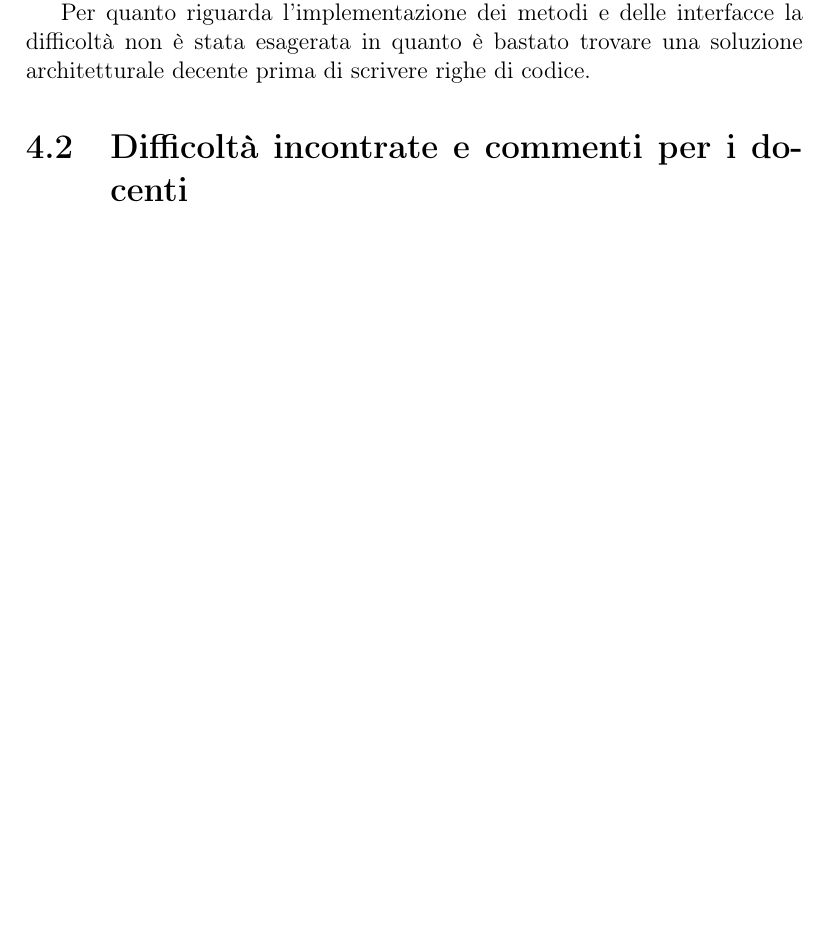
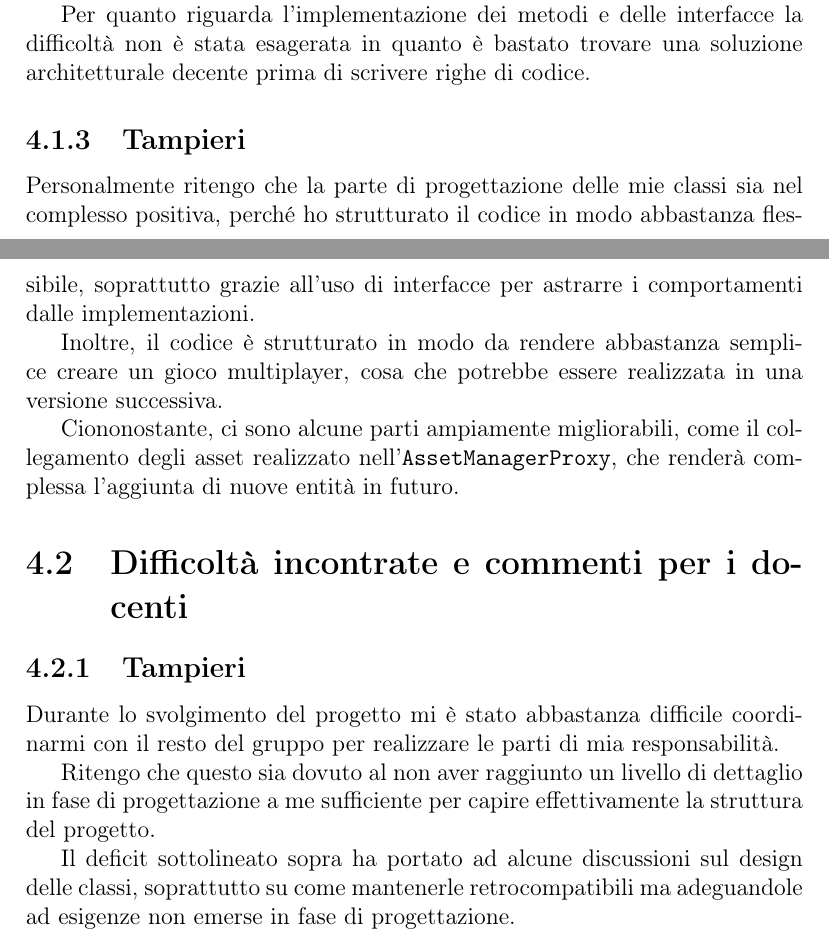
Before and after one commit to eutampieri/OOP20-DISIs-Catacombs, a LaTeX document (report/report.tex): part of page 15 of 18 before the commit and two parts of pages 15 and 16 of 19 after it, the two joined at a grey line, cut so that both start at the same text, the shorter picture padded with empty space. Compiled offline with pdfLaTeX.

Commit message:
Added self evaluation

```diff
--- a/report/report.tex
+++ b/report/report.tex
@@ -366,7 +366,22 @@
     primo approccio è stato abbastanza brusco, mi sono ritrovato catapultato in una gestione condivisa dei file che non avevo mai usato.
     \par Per quanto riguarda l'implementazione dei metodi e delle interfacce la difficoltà non è stata esagerata in quanto è bastato trovare una soluzione
     architetturale decente prima di scrivere righe di codice.
+    \subsection{Tampieri}
+    \par Personalmente ritengo che la parte di progettazione delle mie classi sia nel complesso positiva, perché
+    ho strutturato il codice in modo abbastanza flessibile, soprattutto grazie all'uso di interfacce per astrarre
+    i comportamenti dalle implementazioni.
+    \par Inoltre, il codice è strutturato in modo da rendere abbastanza semplice creare un gioco multiplayer, cosa
+    che potrebbe essere realizzata in una versione successiva.
+    \par Ciononostante, ci sono alcune parti ampiamente migliorabili, come il collegamento degli asset realizzato
+    nell'\texttt{AssetManagerProxy}, che renderà complessa l'aggiunta di nuove entità in futuro.
     \section{Difficoltà incontrate e commenti per i docenti}
+    \subsection{Tampieri}
+    \par Durante lo svolgimento del progetto mi è stato abbastanza difficile coordinarmi con il resto del gruppo per
+    realizzare le parti di mia responsabilità.
+    \par Ritengo che questo sia dovuto al non aver raggiunto un livello di dettaglio in fase di progettazione a me
+    sufficiente per capire effettivamente la struttura del progetto.
+    \par Il deficit sottolineato sopra ha portato ad alcune discussioni sul design delle classi, soprattutto su come
+    mantenerle retrocompatibili ma adeguandole ad esigenze non emerse in fase di progettazione.
     \appendix
     \chapter{Guida utente}
     \par Il gioco comincerà con una schermata di menu che permette di cambiare l'opzione che si desidera scegliere attraverso l'uso
```
